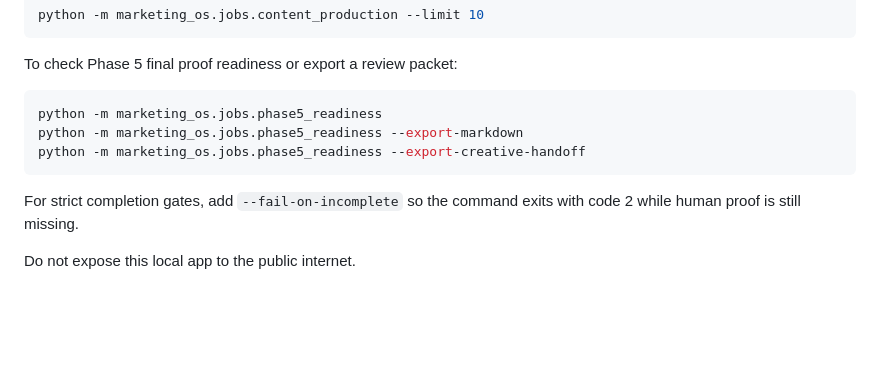
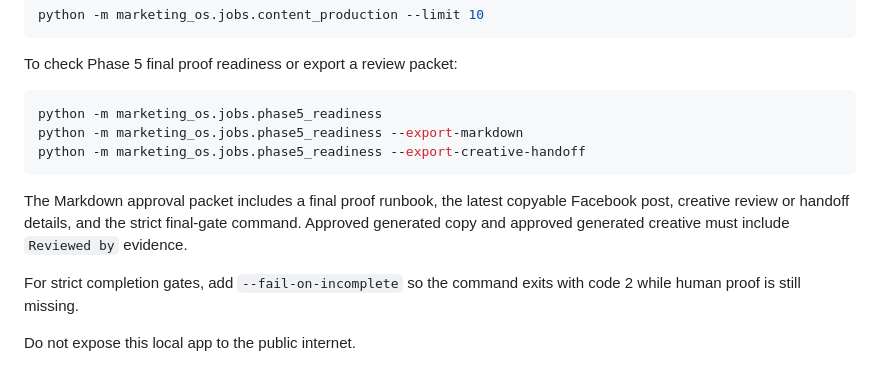
Before and after one commit to digimatt22/social-content, a Markdown page: README.md, the part around the change. Rendered like a GitHub page; blank space fills up the shorter version.

Commit message:
Document Phase 5 final proof workflow

````diff
--- a/README.md
+++ b/README.md
@@ -129,6 +129,8 @@ python -m marketing_os.jobs.phase5_readiness --export-markdown
 python -m marketing_os.jobs.phase5_readiness --export-creative-handoff
 ```
 
+The Markdown approval packet includes a final proof runbook, the latest copyable Facebook post, creative review or handoff details, and the strict final-gate command. Approved generated copy and approved generated creative must include `Reviewed by` evidence.
+
 For strict completion gates, add `--fail-on-incomplete` so the command exits with code 2 while human proof is still missing.
 
 Do not expose this local app to the public internet.
````
Also changed, not shown: docs/operating-guides/local-web-console.md (+2 -0 lines), docs/reviews/phase5-completion-audit.md (+6 -6 lines).
